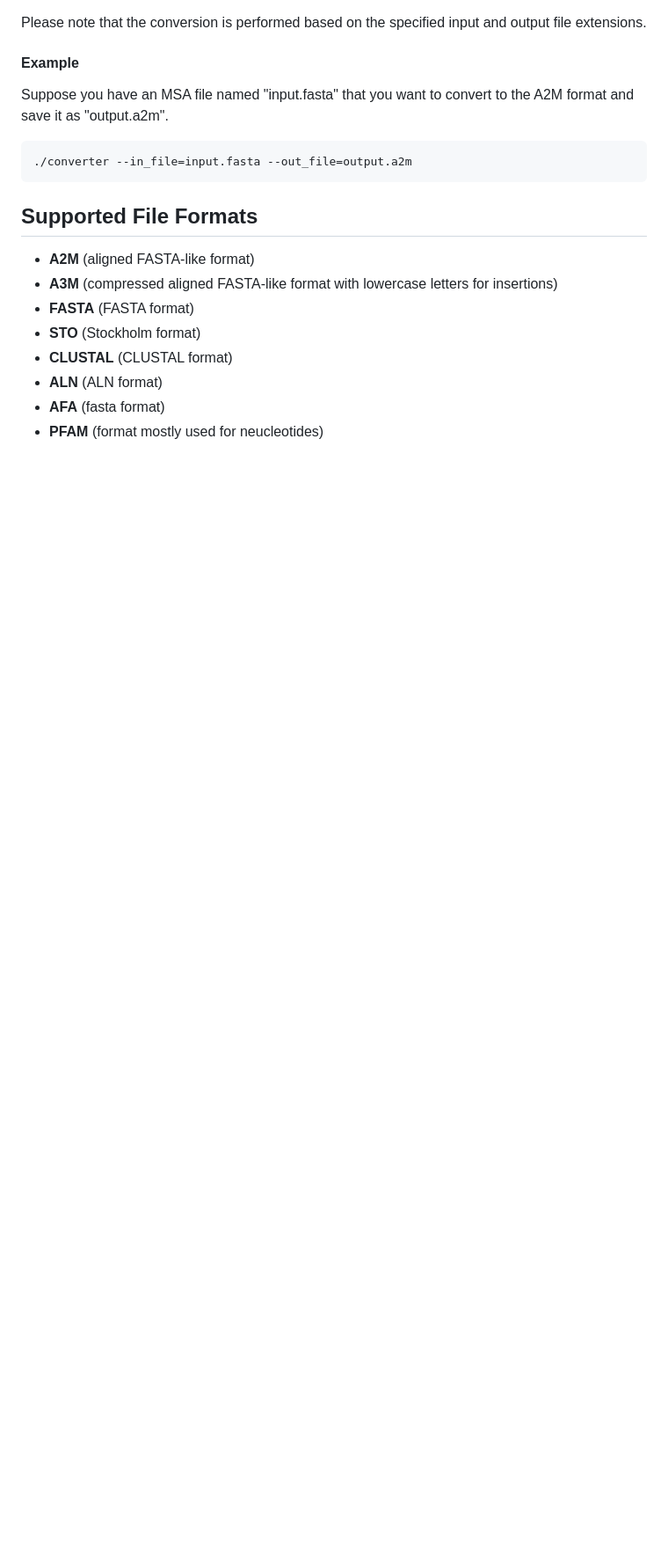
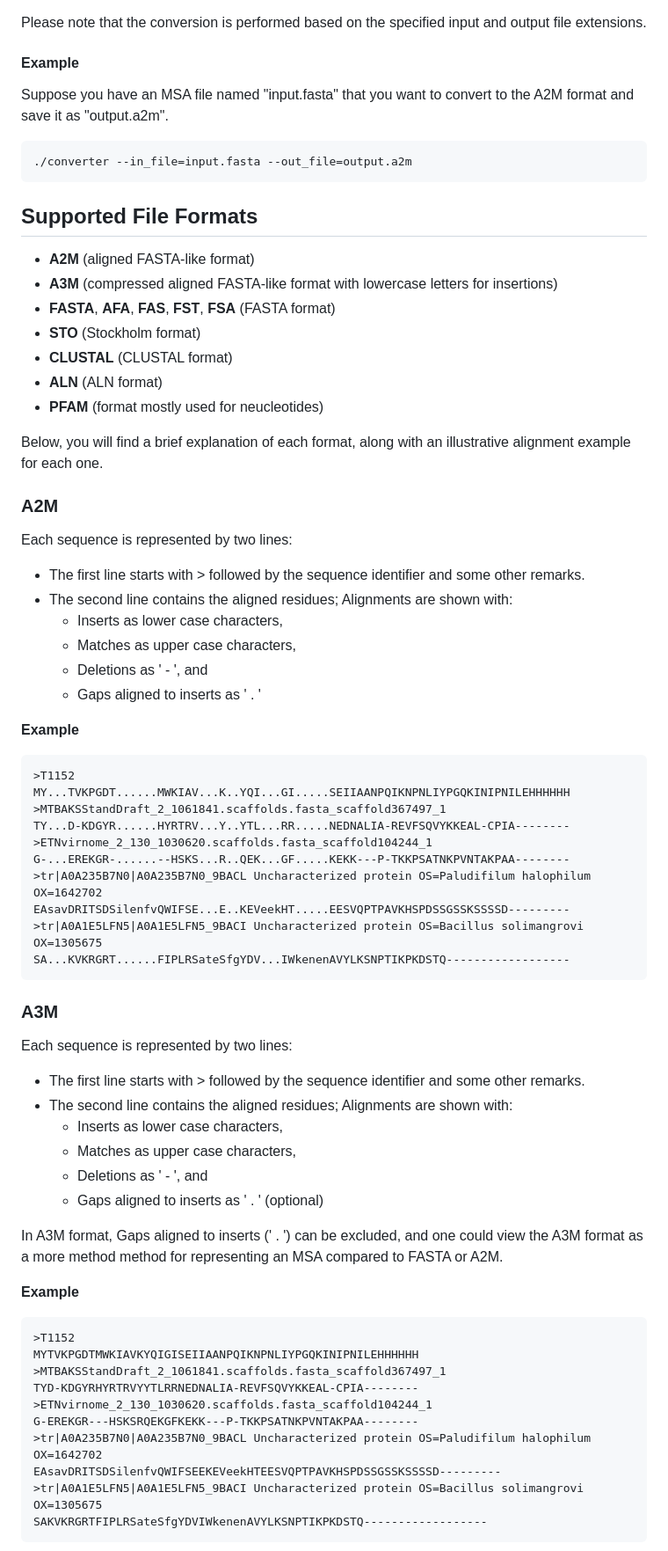
Before and after one commit to Maryam-Haghani/NEFFy, a Markdown page: README.md, the part around the change printed below. Shown: that part at 88% size. Drawn GitHub-style; blank space fills up the shorter version.

````diff
--- a/README.md
+++ b/README.md
@@ -66,9 +66,58 @@ Suppose you have an MSA file named "input.fasta" that you want to convert to the
 ##  Supported File Formats
 - __A2M__ (aligned FASTA-like format)
 - __A3M__ (compressed aligned FASTA-like format with lowercase letters for insertions)
-- __FASTA__ (FASTA format)
+- __FASTA__, __AFA__, __FAS__, __FST__, __FSA__ (FASTA format)
 - __STO__ (Stockholm format)
 - __CLUSTAL__ (CLUSTAL format)
 - __ALN__ (ALN format)
-- __AFA__ (fasta format)
 - __PFAM__ (format mostly used for neucleotides)
+
+Below, you will find a brief explanation of each format, along with an illustrative alignment example for each one.
+
+### A2M
+Each sequence is represented by two lines:
+- The first line starts with > followed by the sequence identifier and some other remarks.
+- The second line contains the aligned residues; Alignments are shown with:
+    - Inserts as lower case characters,
+    - Matches as upper case characters,
+    - Deletions as ' - ', and
+    - Gaps aligned to inserts as ' . '
+
+__Example__
+```
+>T1152
+MY...TVKPGDT......MWKIAV...K..YQI...GI.....SEIIAANPQIKNPNLIYPGQKINIPNILEHHHHHH
+>MTBAKSStandDraft_2_1061841.scaffolds.fasta_scaffold367497_1
+TY...D-KDGYR......HYRTRV...Y..YTL...RR.....NEDNALIA-REVFSQVYKKEAL-CPIA--------
+>ETNvirnome_2_130_1030620.scaffolds.fasta_scaffold104244_1
+G-...EREKGR-......--HSKS...R..QEK...GF.....KEKK---P-TKKPSATNKPVNTAKPAA--------
+>tr|A0A235B7N0|A0A235B7N0_9BACL Uncharacterized protein OS=Paludifilum halophilum OX=1642702
+EAsavDRITSDSilenfvQWIFSE...E..KEVeekHT.....EESVQPTPAVKHSPDSSGSSKSSSSD---------
+>tr|A0A1E5LFN5|A0A1E5LFN5_9BACI Uncharacterized protein OS=Bacillus solimangrovi OX=1305675
+SA...KVKRGRT......FIPLRSateSfgYDV...IWkenenAVYLKSNPTIKPKDSTQ------------------
+ ```
+### A3M
+Each sequence is represented by two lines:
+- The first line starts with > followed by the sequence identifier and some other remarks.
+- The second line contains the aligned residues; Alignments are shown with:
+    - Inserts as lower case characters,
+    - Matches as upper case characters,
+    - Deletions as ' - ', and
+    - Gaps aligned to inserts as ' . ' (optional)
+
+In A3M format, Gaps aligned to inserts (' . ') can be excluded, and one could view the A3M format as a more method method for representing an MSA compared to FASTA or A2M.
+
+__Example__
+```
+>T1152
+MYTVKPGDTMWKIAVKYQIGISEIIAANPQIKNPNLIYPGQKINIPNILEHHHHHH
+>MTBAKSStandDraft_2_1061841.scaffolds.fasta_scaffold367497_1
+TYD-KDGYRHYRTRVYYTLRRNEDNALIA-REVFSQVYKKEAL-CPIA--------
+>ETNvirnome_2_130_1030620.scaffolds.fasta_scaffold104244_1
+G-EREKGR---HSKSRQEKGFKEKK---P-TKKPSATNKPVNTAKPAA--------
+>tr|A0A235B7N0|A0A235B7N0_9BACL Uncharacterized protein OS=Paludifilum halophilum OX=1642702
+EAsavDRITSDSilenfvQWIFSEEKEVeekHTEESVQPTPAVKHSPDSSGSSKSSSSD---------
+>tr|A0A1E5LFN5|A0A1E5LFN5_9BACI Uncharacterized protein OS=Bacillus solimangrovi OX=1305675
+SAKVKRGRTFIPLRSateSfgYDVIWkenenAVYLKSNPTIKPKDSTQ------------------
+```
+
````
Also changed, not shown: other parts of README.md (+64 -0 lines).
